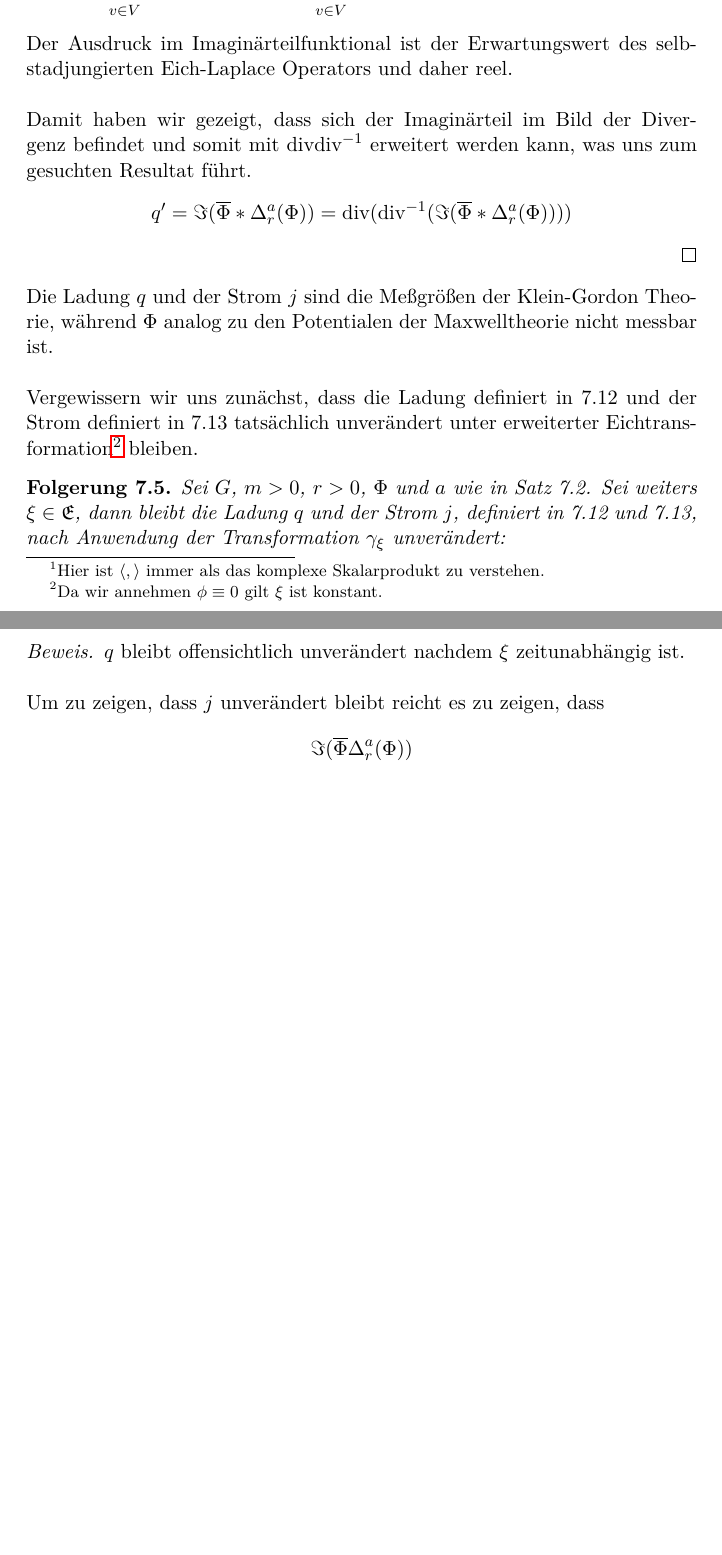
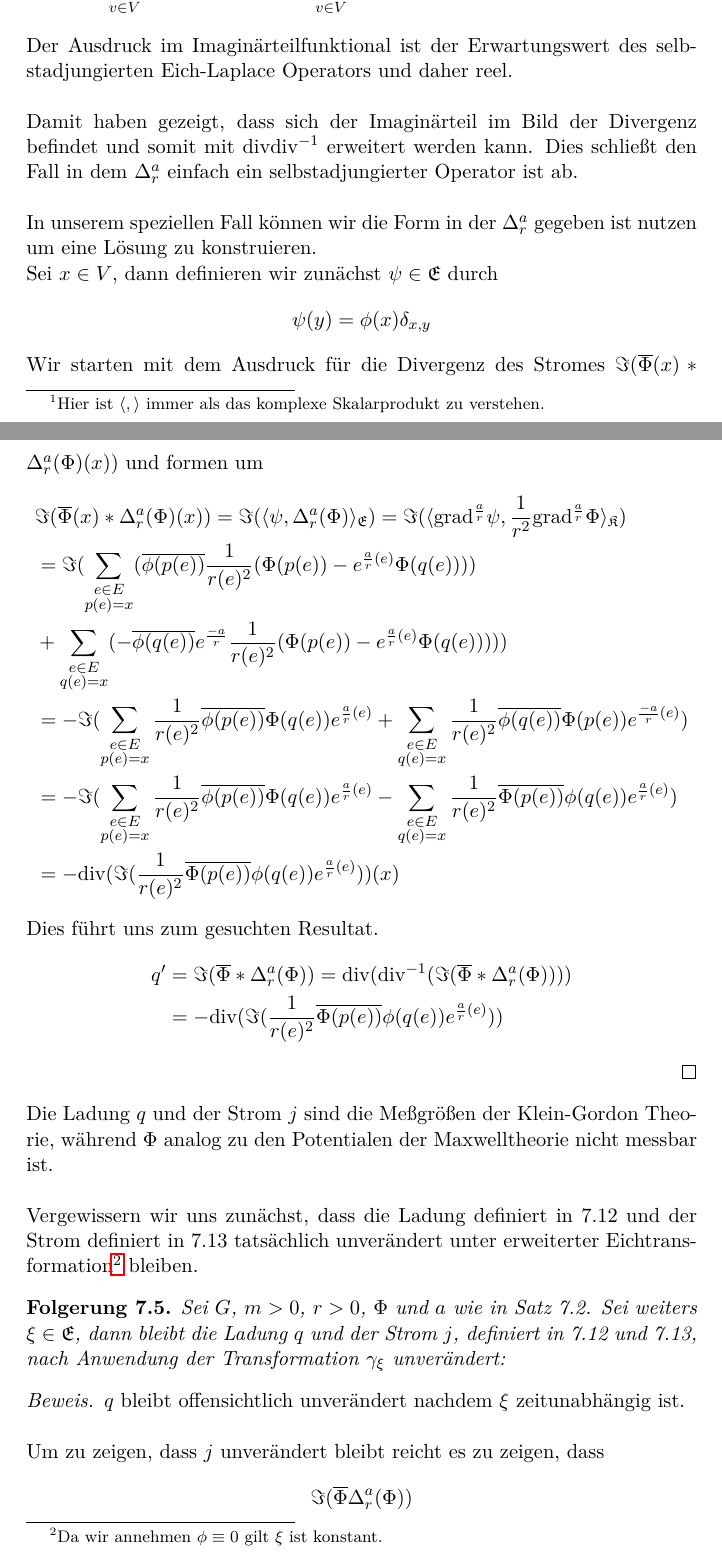
Before and after one commit to OliverSkocek/em_graph, a LaTeX document (document.tex): two parts of pages 47 and 48 of 60 before the commit and two parts of pages 47 and 48 of 61 after it, joined at a grey line, cut so that both start at the same text, the shorter picture padded with empty space. Compiled offline with pdfLaTeX.

Commit message:
explizite form des Materieflusses

```diff
--- a/document.tex
+++ b/document.tex
@@ -1492,10 +1493,33 @@ Der letzte Term muss sich im Bild der Divergenz befinden um die Inverse der Dive
 \end{equation*}
 Der Ausdruck im Imagin\"arteilfunktional ist der Erwartungswert des selbstadjungierten Eich-Laplace Operators und daher reel.\\
 \\
-Damit haben wir gezeigt, dass sich der Imagin\"arteil im Bild der Divergenz befindet und somit mit $\text{div}\text{div}^{-1}$ erweitert werden kann, was uns zum gesuchten Resultat f\"uhrt.
-\begin{equation*}
-	q^\prime =\Im(\overline{\Phi}*\Delta^a_r(\Phi))=\text{div}(\text{div}^{-1}(\Im(\overline{\Phi}*\Delta^a_r(\Phi))))
-\end{equation*}
+Damit haben gezeigt, dass sich der Imagin\"arteil im Bild der Divergenz befindet und somit mit $\text{div}\text{div}^{-1}$ erweitert werden kann.
+Dies schlie\ss{}t den Fall in dem  $\Delta^a_r$ einfach ein selbstadjungierter Operator ist ab.\\
+\\
+In unserem speziellen Fall k\"onnen wir die Form in der $\Delta^a_r$ gegeben ist nutzen um eine L\"osung zu konstruieren.
+\\
+Sei $x\in V$, dann definieren wir zun\"achst $\psi\in\mathfrak{E}$ durch
+\begin{equation*}
+	\psi(y) = \phi(x)\delta_{x,y}
+\end{equation*}
+Wir starten mit dem Ausdruck f\"ur die Divergenz des Stromes $\Im(\overline{\Phi}(x)*\Delta^a_r(\Phi)(x))$ und formen um
+\begin{align*}
+	&\Im(\overline{\Phi}(x)*\Delta^a_r(\Phi)(x)) = \Im(\langle \psi, \Delta^a_r(\Phi)\rangle_{\mathfrak{E}})=
+	\Im(\langle \text{grad}^{\frac{a}{r}}\psi, \frac{1}{r^2}\text{grad}^{\frac{a}{r}}\Phi\rangle_{\mathfrak{K}})\\
+	&=\Im(\sum_{\substack{e\in E\\p(e)=x}} (\overline{\phi(p(e))} \frac{1}{r(e)^2}(\Phi(p(e))-e^{\frac{a}{r}(e)}\Phi(q(e)))) \\ &+
+	\sum_{\substack{e\in E\\q(e)=x}} (-\overline{\phi(q(e))}e^{\frac{-a}{r}} \frac{1}{r(e)^2}(\Phi(p(e))-e^{\frac{a}{r}(e)}\Phi(q(e)))))\\
+	&=-\Im(\sum_{\substack{e\in E\\p(e)=x}}\frac{1}{r(e)^2} \overline{\phi(p(e))}\Phi(q(e)) e^{\frac{a}{r}(e)}  +
+	\sum_{\substack{e\in E\\q(e)=x}}\frac{1}{r(e)^2} \overline{\phi(q(e))}\Phi(p(e))e^{\frac{-a}{r}(e)} )\\
+	&=-\Im(\sum_{\substack{e\in E\\p(e)=x}}\frac{1}{r(e)^2} \overline{\phi(p(e))}\Phi(q(e)) e^{\frac{a}{r}(e)}  -
+	\sum_{\substack{e\in E\\q(e)=x}}\frac{1}{r(e)^2} \overline{\Phi(p(e))}\phi(q(e))e^{\frac{a}{r}(e)} )\\
+	&=-\text{div}(\Im(\frac{1}{r(e)^2} \overline{\Phi(p(e))}\phi(q(e))e^{\frac{a}{r}(e)}))(x)
+\end{align*}
+Dies f\"uhrt uns zum gesuchten Resultat.
+\begin{align*}
+	q^\prime &=\Im(\overline{\Phi}*\Delta^a_r(\Phi))=\text{div}(\text{div}^{-1}(\Im(\overline{\Phi}*\Delta^a_r(\Phi))))\\
+	&=
+	-\text{div}(\Im(\frac{1}{r(e)^2} \overline{\Phi(p(e))}\phi(q(e))e^{\frac{a}{r}(e)}))
+\end{align*}
 \end{proof}
 \noindent
 Die Ladung $q$ und der Strom $j$ sind die Me\ss{}gr\"o\ss{}en der Klein-Gordon Theorie, w\"ahrend $\Phi$ analog zu den Potentialen der Maxwelltheorie nicht messbar ist.\\
```
Also changed, not shown: document.pdf, document.tex (5 more changed lines).
